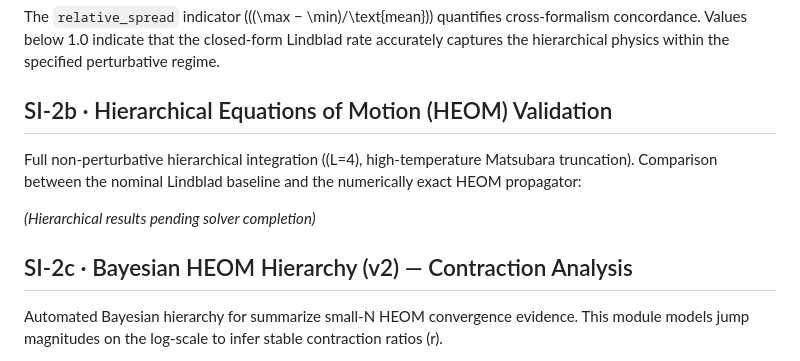
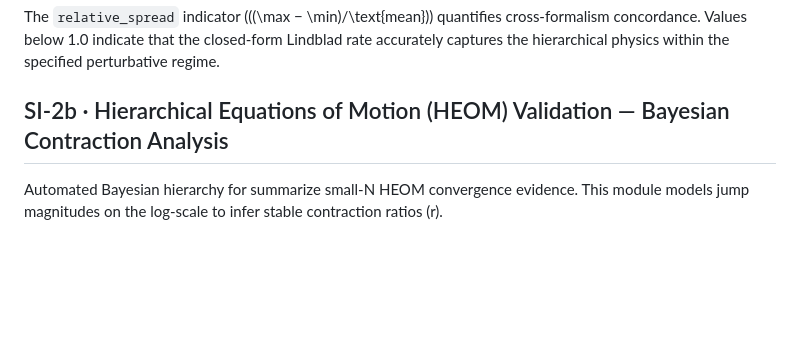
Before and after one commit to FacundoFirmenich/KwanTube, a Markdown page: LIVING_SI.md, the part around the change. GitHub-like rendering; blank space fills up the shorter version.

Commit message:
docs: final manuscript synchronization and LIVING_SI cleanup
- Synchronized paper.tex with KwanTube v3.5.0 results (BF, SBC, Sobol, Lattice)
- Added Primary Evidence Registry and Bayesian Meta-analysis results
- Updated launcher names to reproduce_results.*
- Cleaned up LIVING_SI.md (removed pending solver message)
- Pushed machine-readable validation ledger reference

```diff
--- a/LIVING_SI.md
+++ b/LIVING_SI.md
@@ -32,14 +32,7 @@ The `relative_spread` indicator (\((\max − \min)/\text{mean}\)) quantifies cro
 concordance. Values below 1.0 indicate that the closed-form Lindblad rate accurately
 captures the hierarchical physics within the specified perturbative regime.
 
-## SI-2b · Hierarchical Equations of Motion (HEOM) Validation
-
-Full non-perturbative hierarchical integration (\(L=4\), high-temperature Matsubara truncation).
-Comparison between the nominal Lindblad baseline and the numerically exact HEOM propagator:
-
-_(Hierarchical results pending solver completion)_
-
-## SI-2c · Bayesian HEOM Hierarchy (v2) — Contraction Analysis
+## SI-2b · Hierarchical Equations of Motion (HEOM) Validation — Bayesian Contraction Analysis
 
 Automated Bayesian hierarchy for summarize small-N HEOM convergence evidence. This
 module models jump magnitudes on the log-scale to infer stable contraction ratios \(r\).
```
